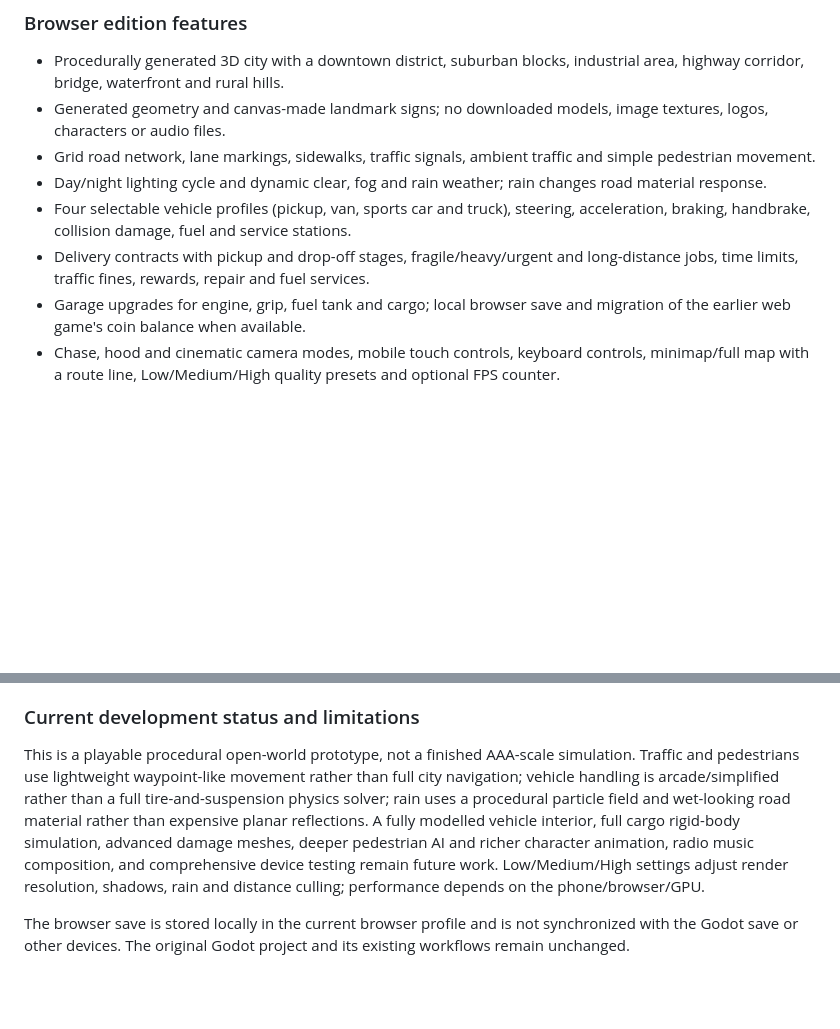
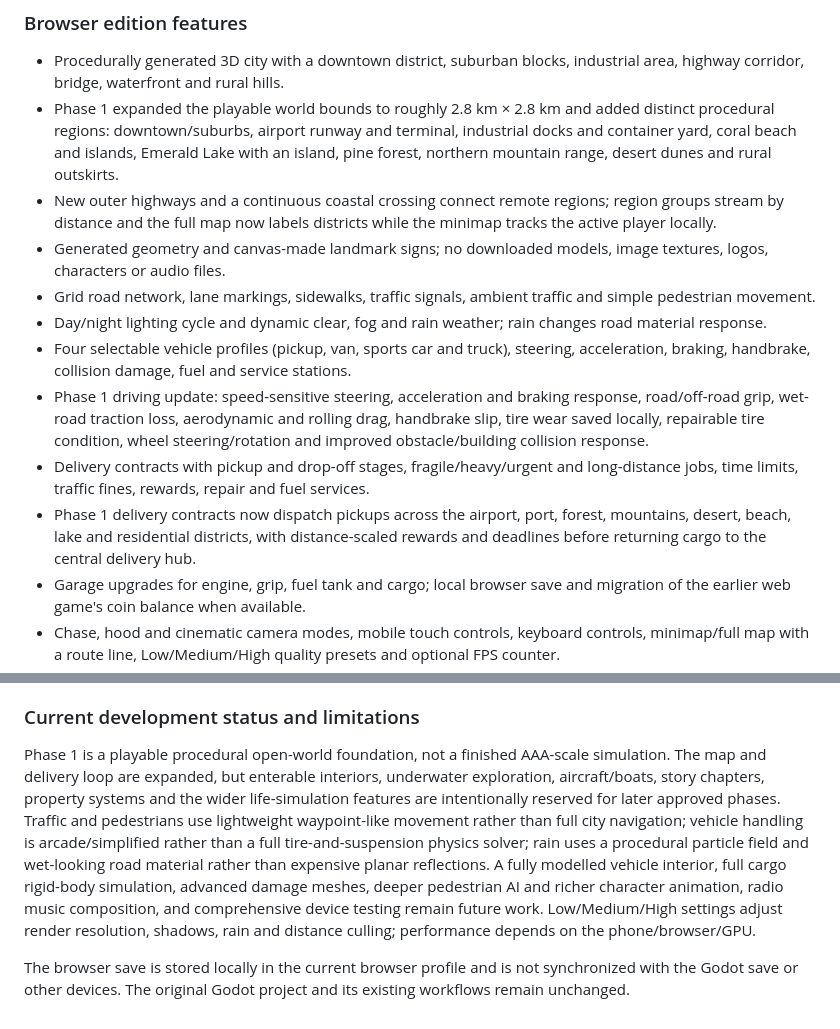
Before and after one commit to anwar0-001/Vpickup2, a Markdown page: README.md, 2 parts joined by grey strips. Rendered like a GitHub page; blank space fills up the shorter version.

Commit message:
Document Phase 1 expanded world, handling and delivery contracts

```diff
--- a/README.md
+++ b/README.md
@@ -55,11 +55,15 @@ The repository root now also contains a standalone browser edition in `index.htm
 
 ### Browser edition features
 - Procedurally generated 3D city with a downtown district, suburban blocks, industrial area, highway corridor, bridge, waterfront and rural hills.
+- Phase 1 expanded the playable world bounds to roughly 2.8 km × 2.8 km and added distinct procedural regions: downtown/suburbs, airport runway and terminal, industrial docks and container yard, coral beach and islands, Emerald Lake with an island, pine forest, northern mountain range, desert dunes and rural outskirts.
+- New outer highways and a continuous coastal crossing connect remote regions; region groups stream by distance and the full map now labels districts while the minimap tracks the active player locally.
 - Generated geometry and canvas-made landmark signs; no downloaded models, image textures, logos, characters or audio files.
 - Grid road network, lane markings, sidewalks, traffic signals, ambient traffic and simple pedestrian movement.
 - Day/night lighting cycle and dynamic clear, fog and rain weather; rain changes road material response.
 - Four selectable vehicle profiles (pickup, van, sports car and truck), steering, acceleration, braking, handbrake, collision damage, fuel and service stations.
+- Phase 1 driving update: speed-sensitive steering, acceleration and braking response, road/off-road grip, wet-road traction loss, aerodynamic and rolling drag, handbrake slip, tire wear saved locally, repairable tire condition, wheel steering/rotation and improved obstacle/building collision response.
 - Delivery contracts with pickup and drop-off stages, fragile/heavy/urgent and long-distance jobs, time limits, traffic fines, rewards, repair and fuel services.
+- Phase 1 delivery contracts now dispatch pickups across the airport, port, forest, mountains, desert, beach, lake and residential districts, with distance-scaled rewards and deadlines before returning cargo to the central delivery hub.
 - Garage upgrades for engine, grip, fuel tank and cargo; local browser save and migration of the earlier web game's coin balance when available.
 - Chase, hood and cinematic camera modes, mobile touch controls, keyboard controls, minimap/full map with a route line, Low/Medium/High quality presets and optional FPS counter.
 - On-foot third-person character mode: safely exit only after stopping, walk and turn with the same touch/keyboard controls, re-enter near the parked vehicle, and use nearby fuel, repair and garage services while on foot.
@@ -74,6 +78,6 @@ The repository root now also contains a standalone browser edition in `index.htm
 4. On desktop, use WASD or arrow keys to drive, E to interact and M to open the map.
 
 ### Current development status and limitations
-This is a playable procedural open-world prototype, not a finished AAA-scale simulation. Traffic and pedestrians use lightweight waypoint-like movement rather than full city navigation; vehicle handling is arcade/simplified rather than a full tire-and-suspension physics solver; rain uses a procedural particle field and wet-looking road material rather than expensive planar reflections. A fully modelled vehicle interior, full cargo rigid-body simulation, advanced damage meshes, deeper pedestrian AI and richer character animation, radio music composition, and comprehensive device testing remain future work. Low/Medium/High settings adjust render resolution, shadows, rain and distance culling; performance depends on the phone/browser/GPU.
+Phase 1 is a playable procedural open-world foundation, not a finished AAA-scale simulation. The map and delivery loop are expanded, but enterable interiors, underwater exploration, aircraft/boats, story chapters, property systems and the wider life-simulation features are intentionally reserved for later approved phases. Traffic and pedestrians use lightweight waypoint-like movement rather than full city navigation; vehicle handling is arcade/simplified rather than a full tire-and-suspension physics solver; rain uses a procedural particle field and wet-looking road material rather than expensive planar reflections. A fully modelled vehicle interior, full cargo rigid-body simulation, advanced damage meshes, deeper pedestrian AI and richer character animation, radio music composition, and comprehensive device testing remain future work. Low/Medium/High settings adjust render resolution, shadows, rain and distance culling; performance depends on the phone/browser/GPU.
 
 The browser save is stored locally in the current browser profile and is not synchronized with the Godot save or other devices. The original Godot project and its existing workflows remain unchanged.
```
